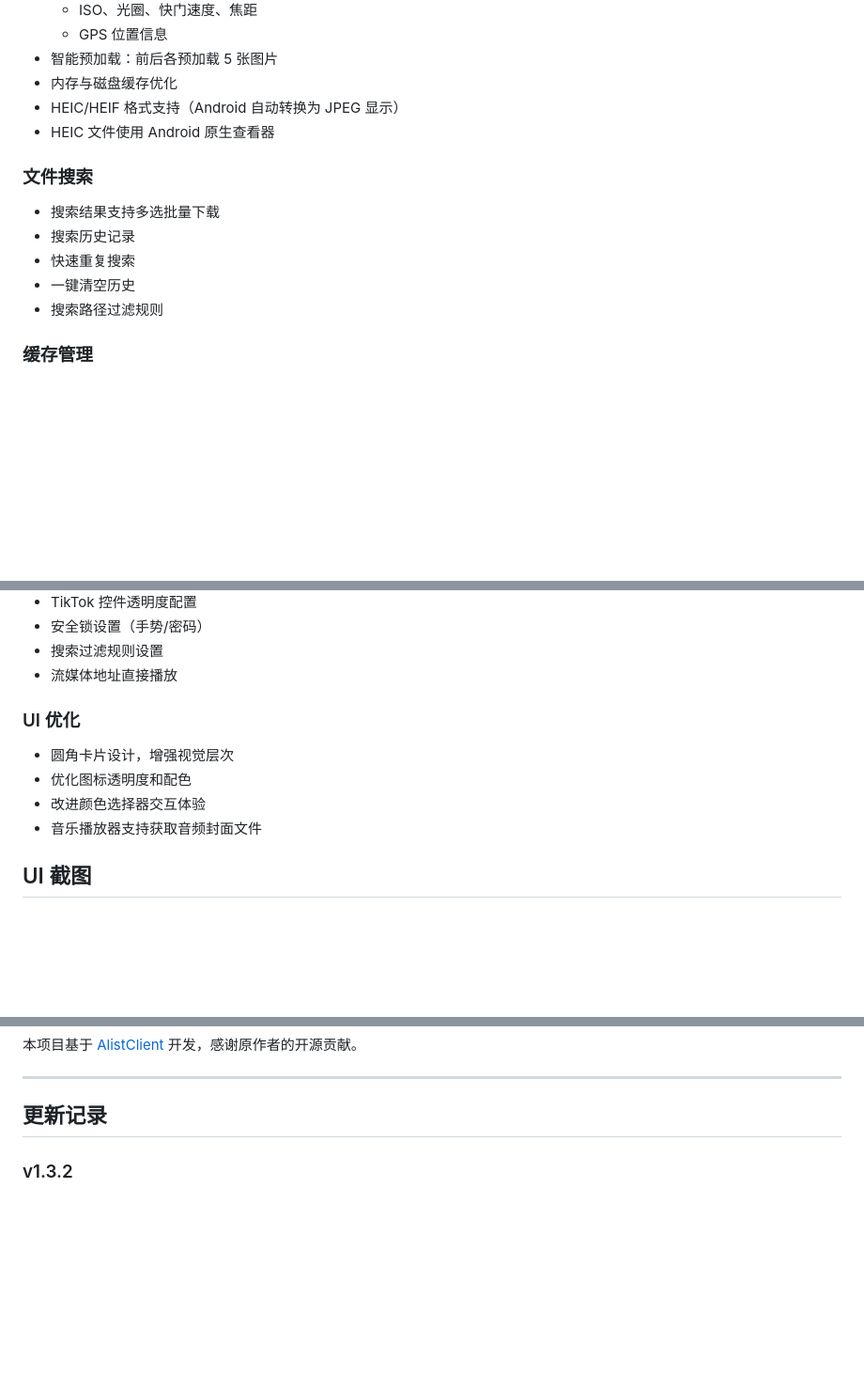
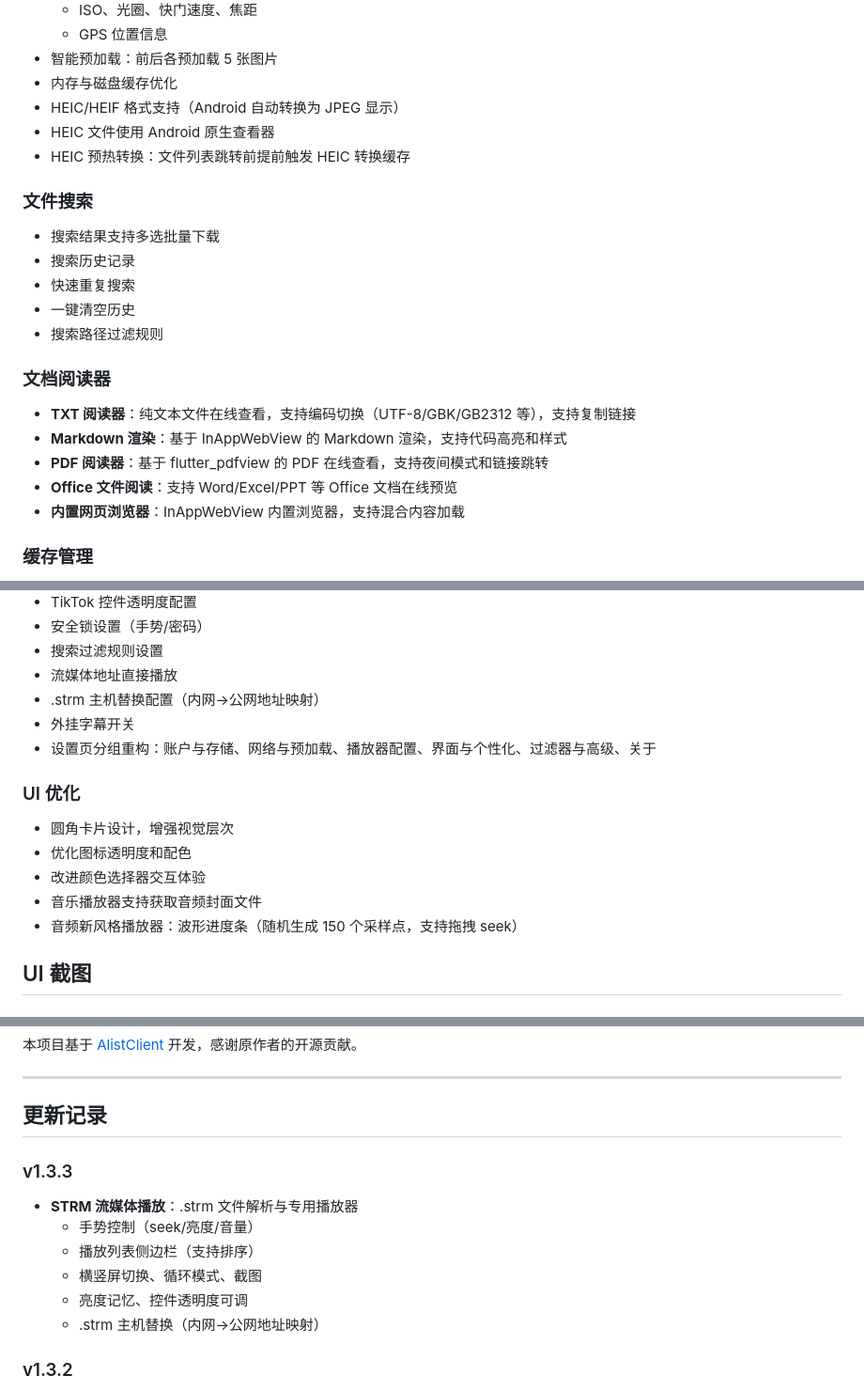
Before and after one commit to nu1lkali/AlistClientN, a Markdown page: README.md, 3 parts joined by grey strips. Shown at 94% size. Rendered like a GitHub page; blank space fills up the shorter version.

```diff
--- a/README.md
+++ b/README.md
@@ -101,6 +134,7 @@ https://wwanb.lanzoum.com/b016kpl6ub
 - 内存与磁盘缓存优化
 - HEIC/HEIF 格式支持（Android 自动转换为 JPEG 显示）
 - HEIC 文件使用 Android 原生查看器
+- HEIC 预热转换：文件列表跳转前提前触发 HEIC 转换缓存
 
 ### 文件搜索
 - 搜索结果支持多选批量下载
@@ -108,6 +142,13 @@ https://wwanb.lanzoum.com/b016kpl6ub
 - 快速重复搜索
 - 一键清空历史
 - 搜索路径过滤规则
+
+### 文档阅读器
+- **TXT 阅读器**：纯文本文件在线查看，支持编码切换（UTF-8/GBK/GB2312 等），支持复制链接
+- **Markdown 渲染**：基于 InAppWebView 的 Markdown 渲染，支持代码高亮和样式
+- **PDF 阅读器**：基于 flutter_pdfview 的 PDF 在线查看，支持夜间模式和链接跳转
+- **Office 文件阅读**：支持 Word/Excel/PPT 等 Office 文档在线预览
+- **内置网页浏览器**：InAppWebView 内置浏览器，支持混合内容加载
 
 ### 缓存管理
 - 视频缓存统计与清理
@@ -135,12 +176,16 @@ https://wwanb.lanzoum.com/b016kpl6ub
 - 安全锁设置（手势/密码）
 - 搜索过滤规则设置
 - 流媒体地址直接播放
+- .strm 主机替换配置（内网→公网地址映射）
+- 外挂字幕开关
+- 设置页分组重构：账户与存储、网络与预加载、播放器配置、界面与个性化、过滤器与高级、关于
 
 ### UI 优化
 - 圆角卡片设计，增强视觉层次
 - 优化图标透明度和配色
 - 改进颜色选择器交互体验
 - 音乐播放器支持获取音频封面文件
+- 音频新风格播放器：波形进度条（随机生成 150 个采样点，支持拖拽 seek）
 
 ## UI 截图
 
@@ -175,6 +220,14 @@ flutter build apk --release --no-tree-shake-icons
 ---
 
 ## 更新记录
+
+### v1.3.3
+- **STRM 流媒体播放**：.strm 文件解析与专用播放器
+  - 手势控制（seek/亮度/音量）
+  - 播放列表侧边栏（支持排序）
+  - 横竖屏切换、循环模式、截图
+  - 亮度记忆、控件透明度可调
+  - .strm 主机替换（内网→公网地址映射）
 
 ### v1.3.2
 - **TikTok 短视频播放器**：全新的上下滑动短视频播放模式
```
Also changed, not shown: other parts of README.md (+33 -0 lines).
